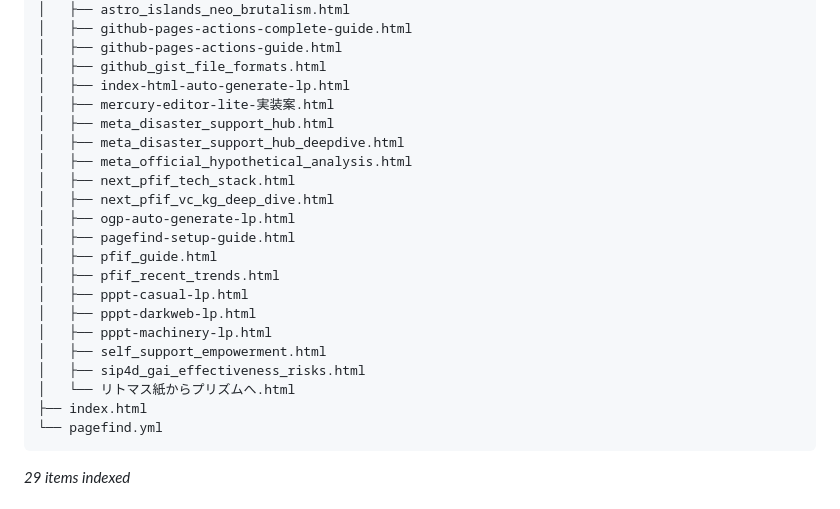
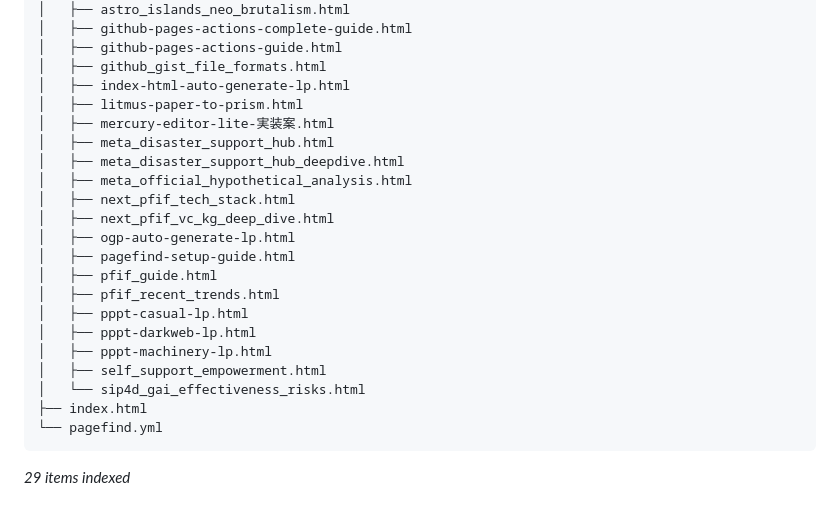
Before and after one commit to watanabe3tipapa/html, a Markdown page: README.md, the part around the change. Rendered like a GitHub page.

Commit message:
docs: update site structure in README [skip ci]

````diff
--- a/README.md
+++ b/README.md
@@ -137,6 +137,7 @@ README.md に以下のマーカーを追加してください：
 │   ├── github-pages-actions-guide.html
 │   ├── github_gist_file_formats.html
 │   ├── index-html-auto-generate-lp.html
+│   ├── litmus-paper-to-prism.html
 │   ├── mercury-editor-lite-実装案.html
 │   ├── meta_disaster_support_hub.html
 │   ├── meta_disaster_support_hub_deepdive.html
@@ -151,8 +152,7 @@ README.md に以下のマーカーを追加してください：
 │   ├── pppt-darkweb-lp.html
 │   ├── pppt-machinery-lp.html
 │   ├── self_support_empowerment.html
-│   ├── sip4d_gai_effectiveness_risks.html
-│   └── リトマス紙からプリズムへ.html
+│   └── sip4d_gai_effectiveness_risks.html
 ├── index.html
 └── pagefind.yml
 ```
````
